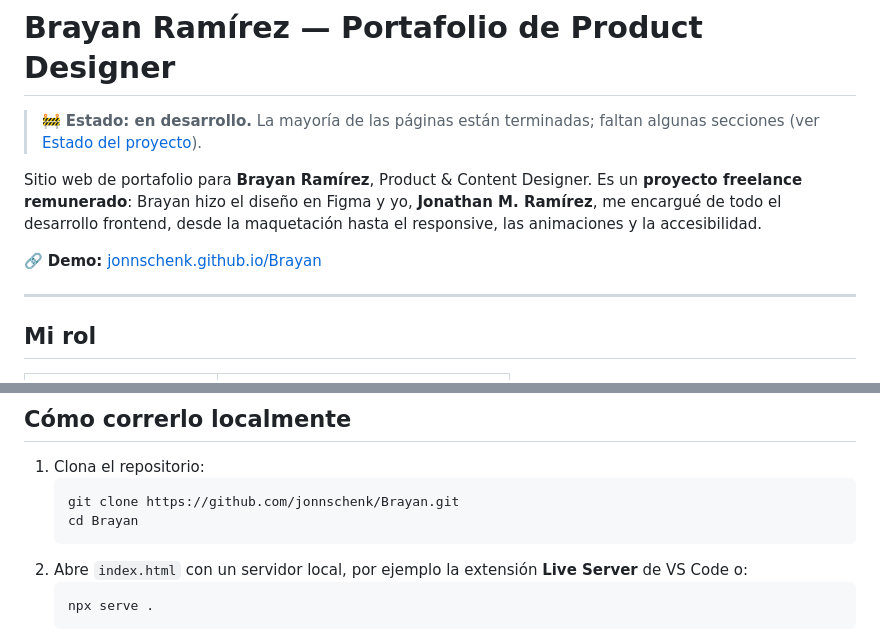
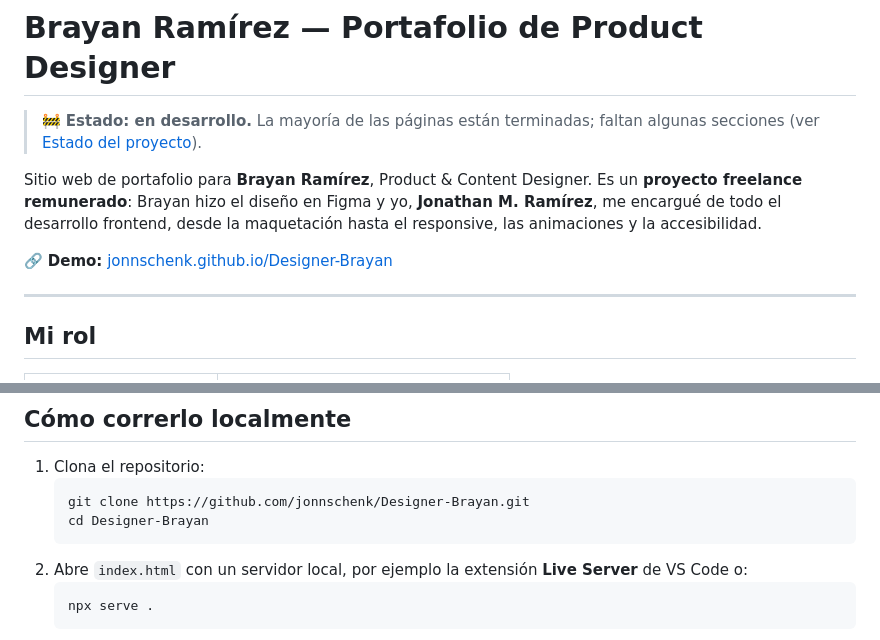
Before and after one commit to jonnschenk/Brayan-Portafolio, a Markdown page: README.md, 2 parts joined by grey strips. GitHub-like rendering.

Commit message:
URL agregada y actualizada

````diff
--- a/README.md
+++ b/README.md
@@ -8,7 +8,7 @@ Sitio web de portafolio para **Brayan Ramírez**, Product & Content Designer. Es
 ![Vista previa del portafolio](docs/preview.png)
 -->
 
-🔗 **Demo:** [jonnschenk.github.io/Brayan](https://jonnschenk.github.io/Brayan/)
+🔗 **Demo:** [jonnschenk.github.io/Designer-Brayan](https://jonnschenk.github.io/Designer-Brayan/)
 
 ---
 
@@ -82,8 +82,8 @@ Mi trabajo consistió en convertir el diseño de Figma en un sitio fiel al origi
 
 1. Clona el repositorio:
    ```bash
-   git clone https://github.com/jonnschenk/Brayan.git
-   cd Brayan
+   git clone https://github.com/jonnschenk/Designer-Brayan.git
+   cd Designer-Brayan
    ```
 2. Abre `index.html` con un servidor local, por ejemplo la extensión **Live Server** de VS Code o:
    ```bash
````
